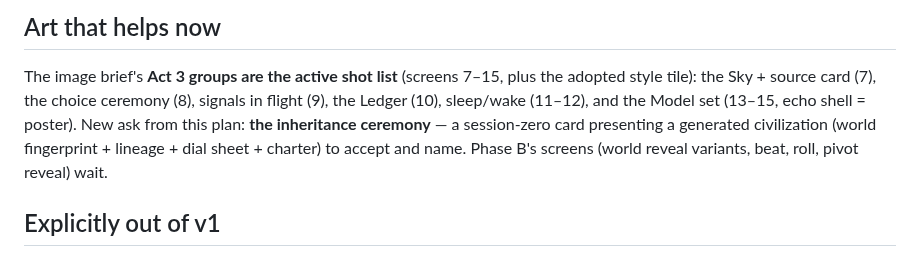
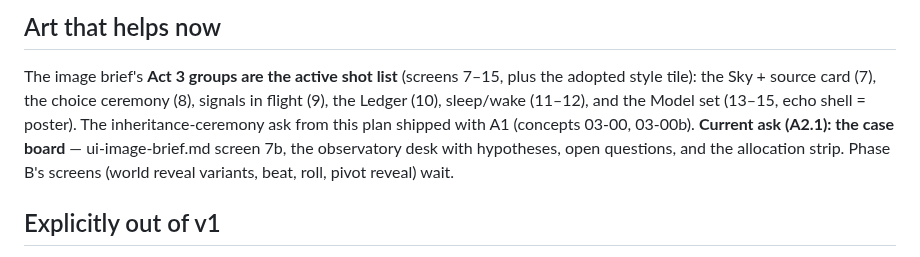
Before and after one commit to johnpolacek/holos-game, a Markdown page: docs/roadmap.md, the part around the change. Drawn GitHub-style.

```diff
--- a/docs/roadmap.md
+++ b/docs/roadmap.md
@@ -373,11 +373,12 @@ Resolve each before the slice that needs it; record the call here.
 The image brief's **Act 3 groups are the active shot list** (screens 7–15,
 plus the adopted style tile): the Sky + source card (7), the choice
 ceremony (8), signals in flight (9), the Ledger (10), sleep/wake (11–12),
-and the Model set (13–15, echo shell = poster). New ask from this plan:
-**the inheritance ceremony** — a session-zero card presenting a generated
-civilization (world fingerprint + lineage + dial sheet + charter) to
-accept and name. Phase B's screens (world reveal variants, beat, roll,
-pivot reveal) wait.
+and the Model set (13–15, echo shell = poster). The inheritance-ceremony
+ask from this plan shipped with A1 (concepts 03-00, 03-00b). **Current
+ask (A2.1): the case board** — ui-image-brief.md screen 7b, the
+observatory desk with hypotheses, open questions, and the allocation
+strip. Phase B's screens (world reveal variants, beat, roll, pivot
+reveal) wait.
 
 ## Explicitly out of v1
 
```
Also changed, not shown: docs/ui-image-brief.md (+19 -0 lines).
